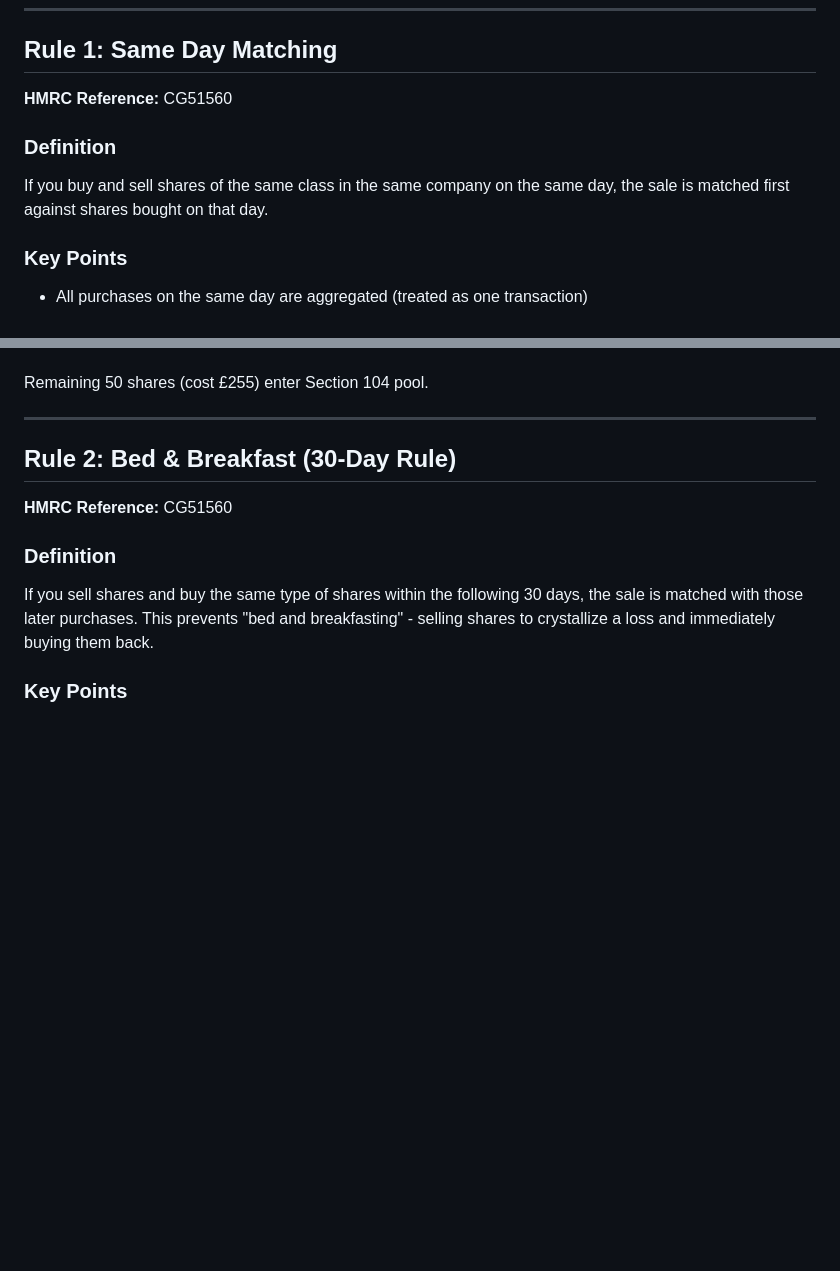
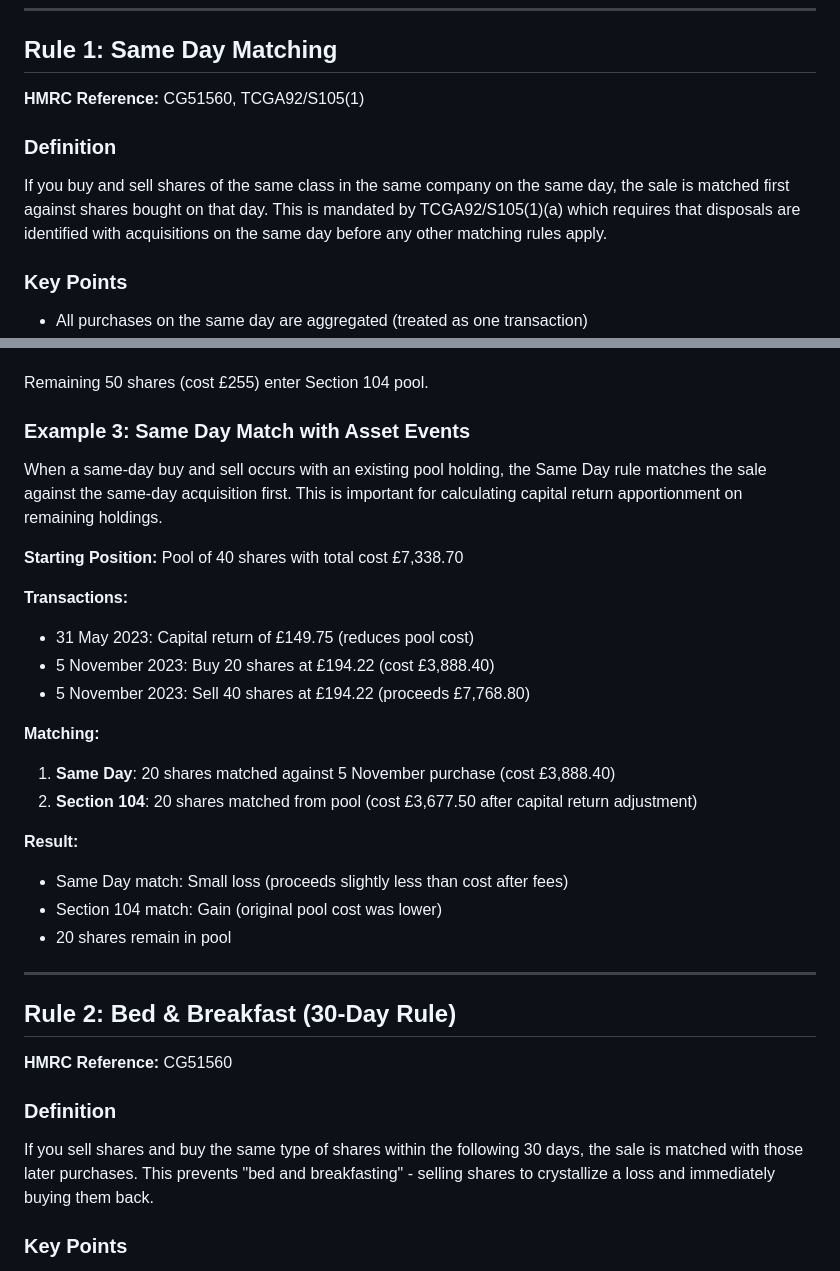
Before and after one commit to velikodniy/cgt-tool, a Markdown page: TAX_RULES.md, 2 parts joined by grey strips. Drawn GitHub-style; blank space fills up the shorter version.

Commit message:
docs: add TCGA92/S105(1) reference and same-day buy+sell example
- Added legislative reference TCGA92/S105(1) to Same Day Rule section
- Added Example 3 demonstrating same-day buy+sell with asset events
- Shows how matching order affects cost basis adjustments

```diff
--- a/TAX_RULES.md
+++ b/TAX_RULES.md
@@ -16,11 +16,11 @@ This hierarchy applies to disposals from 6 April 2008 onwards.
 
 ## Rule 1: Same Day Matching
 
-**HMRC Reference:** CG51560
+**HMRC Reference:** CG51560, TCGA92/S105(1)
 
 ### Definition
 
-If you buy and sell shares of the same class in the same company on the same day, the sale is matched first against shares bought on that day.
+If you buy and sell shares of the same class in the same company on the same day, the sale is matched first against shares bought on that day. This is mandated by TCGA92/S105(1)(a) which requires that disposals are identified with acquisitions on the same day before any other matching rules apply.
 
 ### Key Points
 
@@ -60,6 +60,29 @@ No shares enter the Section 104 pool.
 - **Gain: £120**
 
 Remaining 50 shares (cost £255) enter Section 104 pool.
+
+### Example 3: Same Day Match with Asset Events
+
+When a same-day buy and sell occurs with an existing pool holding, the Same Day rule matches the sale against the same-day acquisition first. This is important for calculating capital return apportionment on remaining holdings.
+
+**Starting Position:** Pool of 40 shares with total cost £7,338.70
+
+**Transactions:**
+
+- 31 May 2023: Capital return of £149.75 (reduces pool cost)
+- 5 November 2023: Buy 20 shares at £194.22 (cost £3,888.40)
+- 5 November 2023: Sell 40 shares at £194.22 (proceeds £7,768.80)
+
+**Matching:**
+
+1. **Same Day**: 20 shares matched against 5 November purchase (cost £3,888.40)
+2. **Section 104**: 20 shares matched from pool (cost £3,677.50 after capital return adjustment)
+
+**Result:**
+
+- Same Day match: Small loss (proceeds slightly less than cost after fees)
+- Section 104 match: Gain (original pool cost was lower)
+- 20 shares remain in pool
 
 ---
 
```
